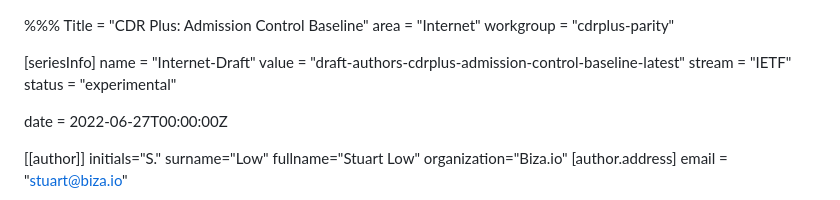
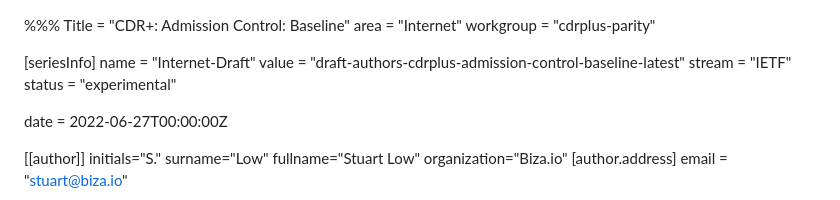
Before and after one commit to datarightplus/datarightplus-admission-control-baseline, a Markdown page: draft-authors-cdrplus-admission-control-baseline.md, the part around the change. Drawn GitHub-style.

Commit message:
Tweak title

```diff
--- a/draft-authors-cdrplus-admission-control-baseline.md
+++ b/draft-authors-cdrplus-admission-control-baseline.md
@@ -1,5 +1,5 @@
 %%%
-Title = "CDR Plus: Admission Control Baseline"
+Title = "CDR+: Admission Control: Baseline"
 area = "Internet"
 workgroup = "cdrplus-parity"
 
```
